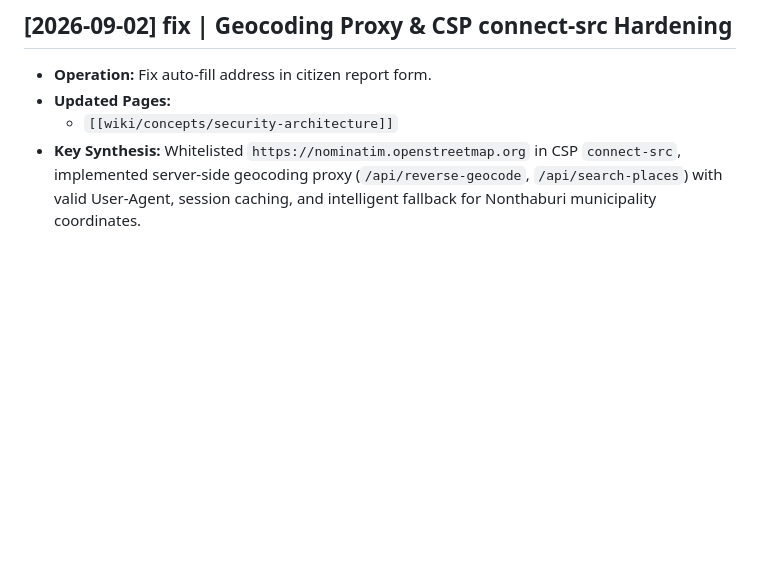
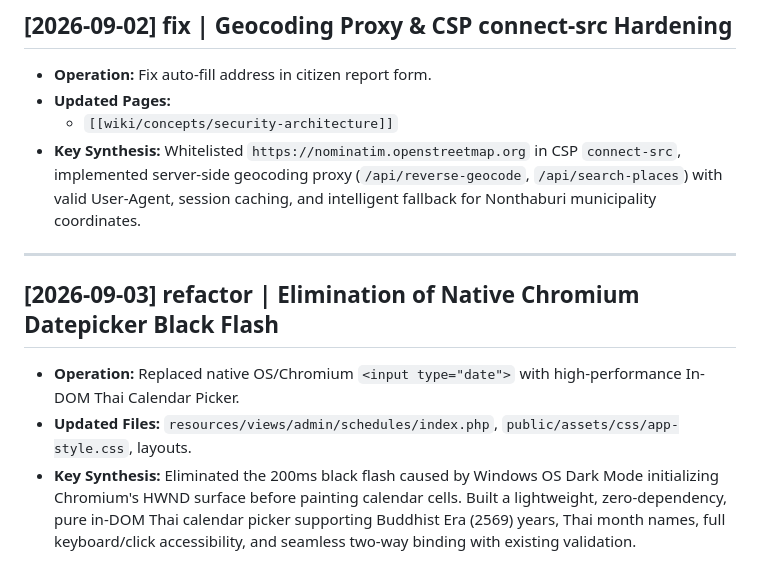
Before and after one commit to pacharasd/abandoned-waste.behn.go.th, a Markdown page: wiki/log.md, the part around the change. GitHub-like rendering; blank space fills up the shorter version.

Commit message:
docs(wiki): log in-DOM Thai datepicker refactor to resolve native black flash

```diff
--- a/wiki/log.md
+++ b/wiki/log.md
@@ -96,3 +96,10 @@ This is an append-only, chronological audit log tracking all major LLM Wiki oper
 - **Updated Pages:**
   - `[[wiki/concepts/security-architecture]]`
 - **Key Synthesis:** Whitelisted `https://nominatim.openstreetmap.org` in CSP `connect-src`, implemented server-side geocoding proxy (`/api/reverse-geocode`, `/api/search-places`) with valid User-Agent, session caching, and intelligent fallback for Nonthaburi municipality coordinates.
+
+---
+
+## [2026-09-03] refactor | Elimination of Native Chromium Datepicker Black Flash
+- **Operation:** Replaced native OS/Chromium `<input type="date">` with high-performance In-DOM Thai Calendar Picker.
+- **Updated Files:** `resources/views/admin/schedules/index.php`, `public/assets/css/app-style.css`, layouts.
+- **Key Synthesis:** Eliminated the 200ms black flash caused by Windows OS Dark Mode initializing Chromium's HWND surface before painting calendar cells. Built a lightweight, zero-dependency, pure in-DOM Thai calendar picker supporting Buddhist Era (2569) years, Thai month names, full keyboard/click accessibility, and seamless two-way binding with existing validation.
```
